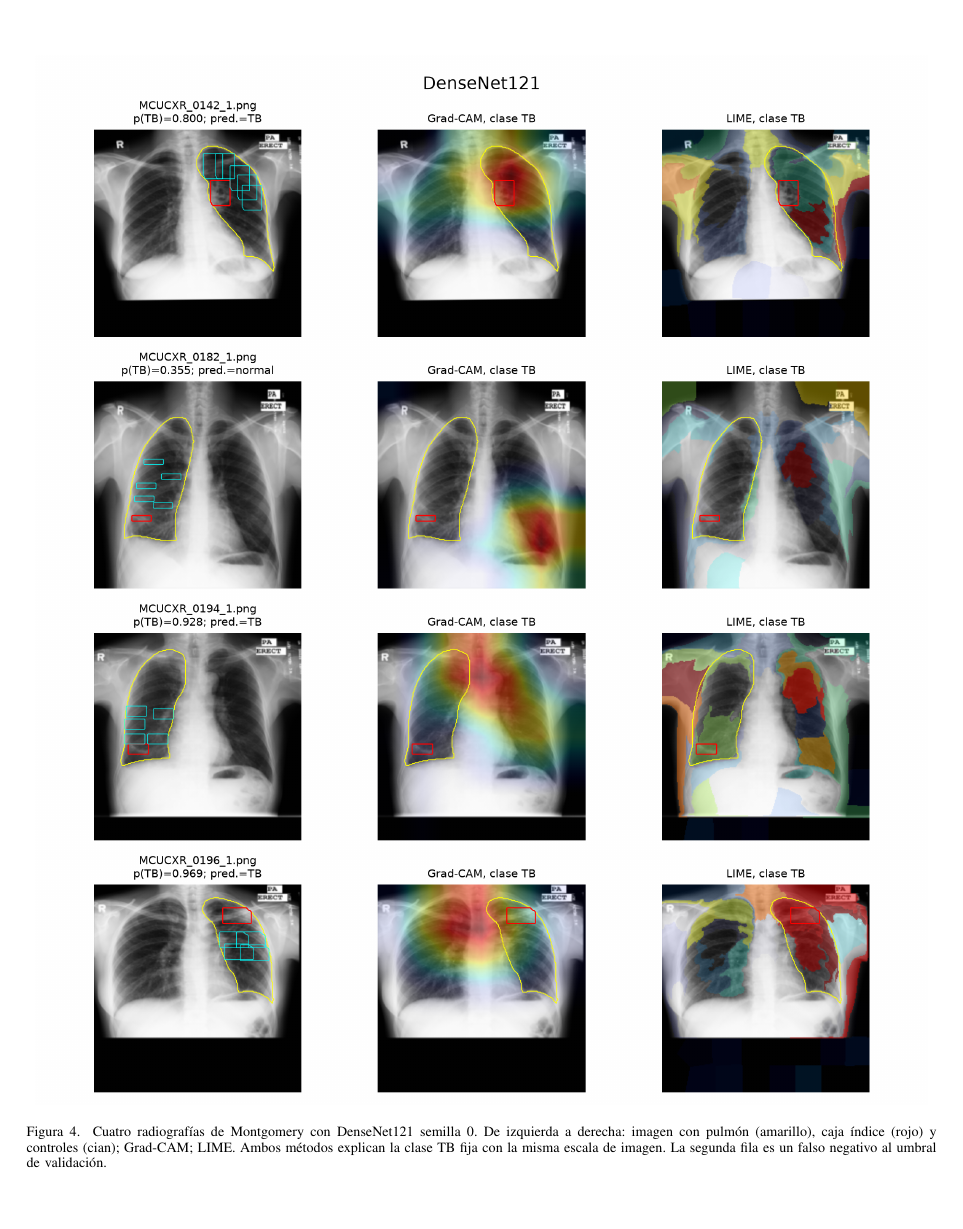
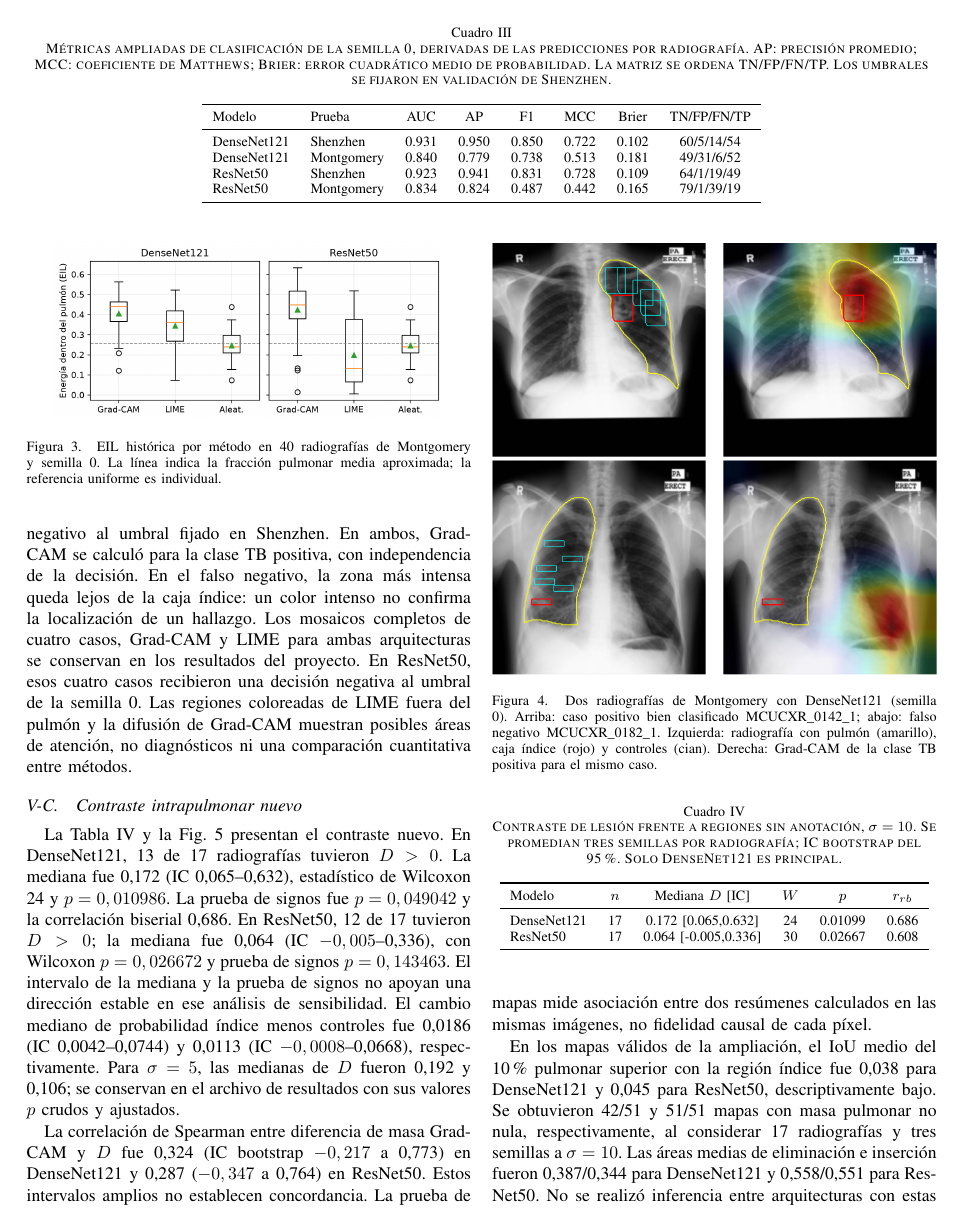
Before and after one commit to aleS1404/XAI-en-radiografias-de-Tuberculosis, a LaTeX paper (articulo_ieee.tex): page 7 of 12 before the commit and page 6 of 9 after it. Compiled offline with pdfLaTeX.

Commit message:
Compactar figuras pulmonares del artículo IEEE

```diff
--- a/articulo_ieee.tex
+++ b/articulo_ieee.tex
@@ -144,10 +143,13 @@ Las Figs.~\ref{fig:lungdense} y \ref{fig:lungres} muestran cuatro imágenes posi
+La Fig.~\ref{fig:lungdense} presenta dos casos elegibles de Montgomery con DenseNet121, semilla 0. MCUCXR\_0142\_1.png se clasificó como positivo y MCUCXR\_0182\_1.png fue un falso negativo al umbral fijado en Shenzhen. En ambos, Grad-CAM se calculó para la clase TB positiva, con independencia de la decisión. En el falso negativo, la zona más intensa queda lejos de la caja índice: un color intenso no confirma la localización de un hallazgo. Los mosaicos completos de cuatro casos, Grad-CAM y LIME para ambas arquitecturas se conservan en los resultados del proyecto. En ResNet50, esos cuatro casos recibieron una decisión negativa al umbral de la semilla 0. Las regiones coloreadas de LIME fuera del pulmón y la difusión de Grad-CAM muestran posibles áreas de atención, no diagnósticos ni una comparación cuantitativa entre métodos.
 
-\begin{figure*}[t]\centering\includegraphics[width=.98\textwidth]{fig_lung_xai_densenet121.png}
-\caption{Cuatro radiografías de Montgomery con DenseNet121 semilla 0. De izquierda a derecha: imagen con pulmón (amarillo), caja índice (rojo) y controles (cian); Grad-CAM; LIME. Ambos métodos explican la clase TB fija con la misma escala de imagen. La segunda fila es un falso negativo al umbral de validación.}\label{fig:lungdense}\end{figure*}
-
-\begin{figure*}[t]\centering\includegraphics[width=.98\textwidth]{fig_lung_xai_resnet50.png}
-\caption{Las mismas cuatro radiografías con ResNet50 semilla 0. Se conservaron clase objetivo, anotaciones y casos. La clasificación de estas imágenes fue negativa al umbral operativo de esta semilla; los mapas siguen representando la clase TB positiva.}\label{fig:lungres}\end{figure*}
-\clearpage
+\begin{figure}[t]
+\centering
+\includegraphics[width=.48\columnwidth,trim=48bp 632bp 516bp 61bp,clip]{fig_lung_xai_densenet121.png}\hfill
+\includegraphics[width=.48\columnwidth,trim=282bp 632bp 282bp 61bp,clip]{fig_lung_xai_densenet121.png}\\[2pt]
+\includegraphics[width=.48\columnwidth,trim=48bp 425bp 516bp 268bp,clip]{fig_lung_xai_densenet121.png}\hfill
+\includegraphics[width=.48\columnwidth,trim=282bp 425bp 282bp 268bp,clip]{fig_lung_xai_densenet121.png}
+\caption{Dos radiografías de Montgomery con DenseNet121 (semilla 0). Arriba: caso positivo bien clasificado MCUCXR\_0142\_1; abajo: falso negativo MCUCXR\_0182\_1. Izquierda: radiografía con pulmón (amarillo), caja índice (rojo) y controles (cian). Derecha: Grad-CAM de la clase TB positiva para el mismo caso.}\label{fig:lungdense}
+\end{figure}
 
 \subsection{Contraste intrapulmonar nuevo}
 La Tabla~\ref{tab:matched} y la Fig.~\ref{fig:matched} presentan el contraste nuevo. En DenseNet121, 13 de 17 radiografías tuvieron $D>0$. La mediana fue 0,172 (IC 0,065--0,632), estadístico de Wilcoxon 24 y $p=0,010986$. La prueba de signos fue $p=0,049042$ y la correlación biserial 0,686. En ResNet50, 12 de 17 tuvieron $D>0$; la mediana fue 0,064 (IC $-0,005$--0,336), con Wilcoxon $p=0,026672$ y prueba de signos $p=0,143463$. El intervalo de la mediana y la prueba de signos no apoyan una dirección estable en ese análisis de sensibilidad. El cambio mediano de probabilidad índice menos controles fue 0,0186 (IC 0,0042--0,0744) y 0,0113 (IC $-0,0008$--0,0668), respectivamente. Para $\sigma=5$, las medianas de $D$ fueron 0,192 y 0,106; se conservan en el archivo de resultados con sus valores $p$ crudos y ajustados.
```
Also changed, not shown: articulo_ieee.tex (3 more changed lines), 1 other file.
